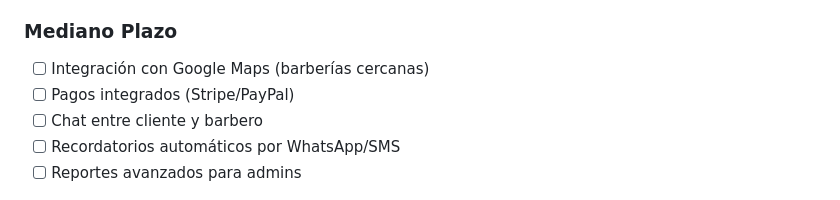
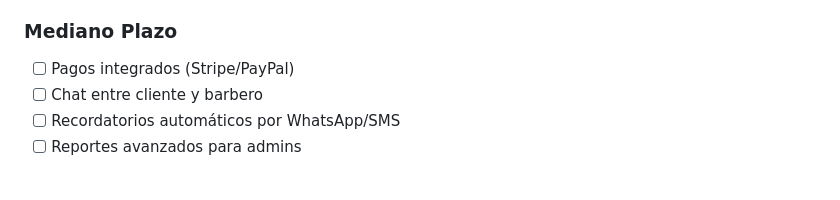
Before and after one commit to Tacodetripa/Barber-Agenda, a Markdown page: README.md, the part around the change. Drawn GitHub-style.

```diff
--- a/README.md
+++ b/README.md
@@ -637,7 +637,6 @@ buildscript {
 - [ ] Modo oscuro
 
 ### Mediano Plazo
-- [ ] Integración con Google Maps (barberías cercanas)
 - [ ] Pagos integrados (Stripe/PayPal)
 - [ ] Chat entre cliente y barbero
 - [ ] Recordatorios automáticos por WhatsApp/SMS
```
